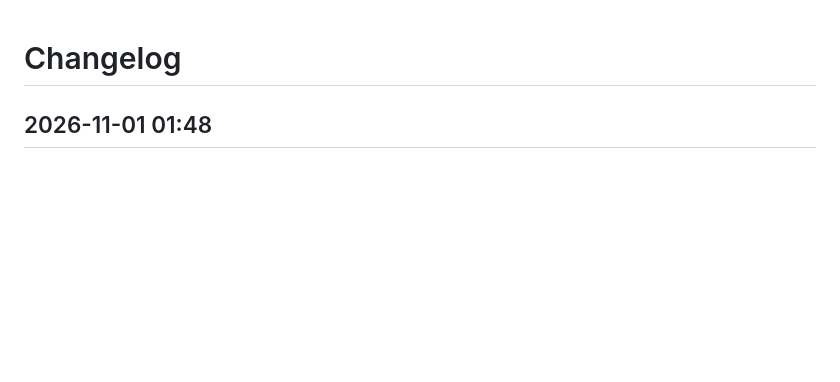
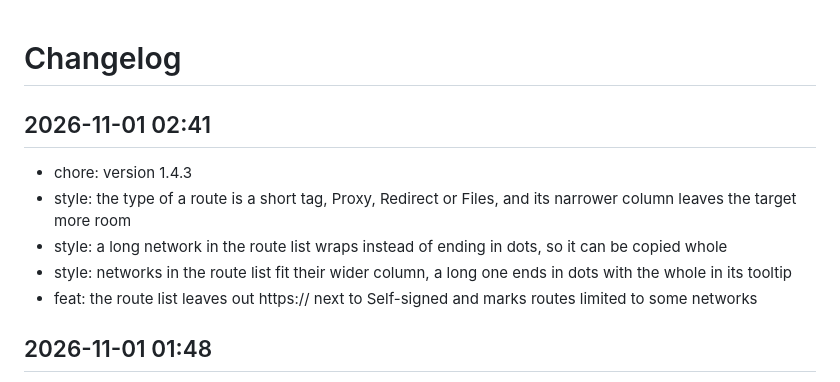
Before and after one commit to Marschux/Caddyman, a Markdown page: CHANGELOG.md, the part around the change. GitHub-like rendering; blank space fills up the shorter version.

Commit message:
docs: update changelog

```diff
--- a/CHANGELOG.md
+++ b/CHANGELOG.md
@@ -1,4 +1,12 @@
 # Changelog
+
+## 2026-11-01 02:41
+- chore: version 1.4.3
+- style: the type of a route is a short tag, Proxy, Redirect or Files, and its narrower column leaves the target more room
+- style: a long network in the route list wraps instead of ending in dots, so it can be copied whole
+- style: networks in the route list fit their wider column, a long one ends in dots with the whole in its tooltip
+- feat: the route list leaves out https:// next to Self-signed and marks routes limited to some networks
+
 
 ## 2026-11-01 01:48
 - chore: version 1.4.2
```
